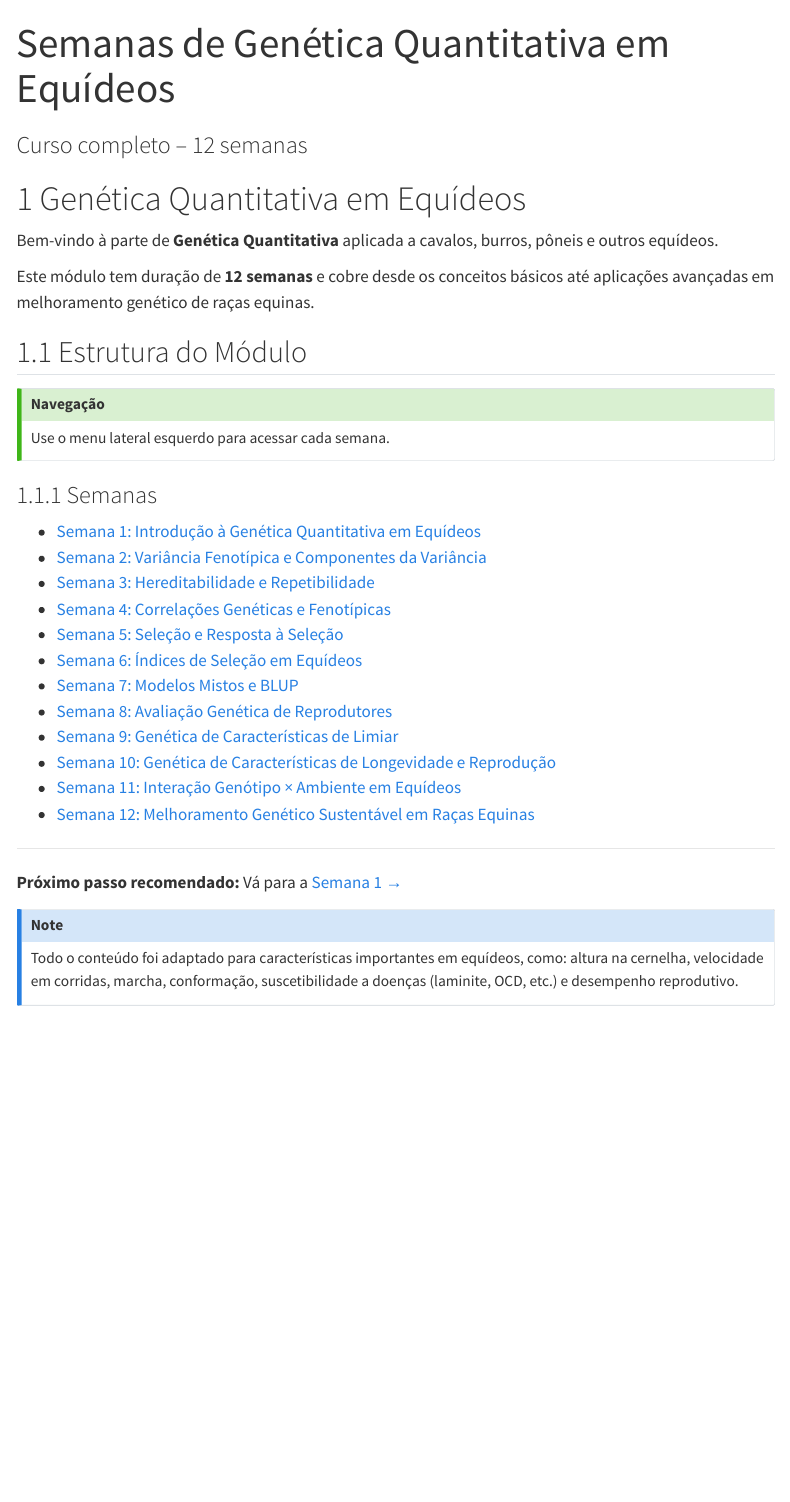
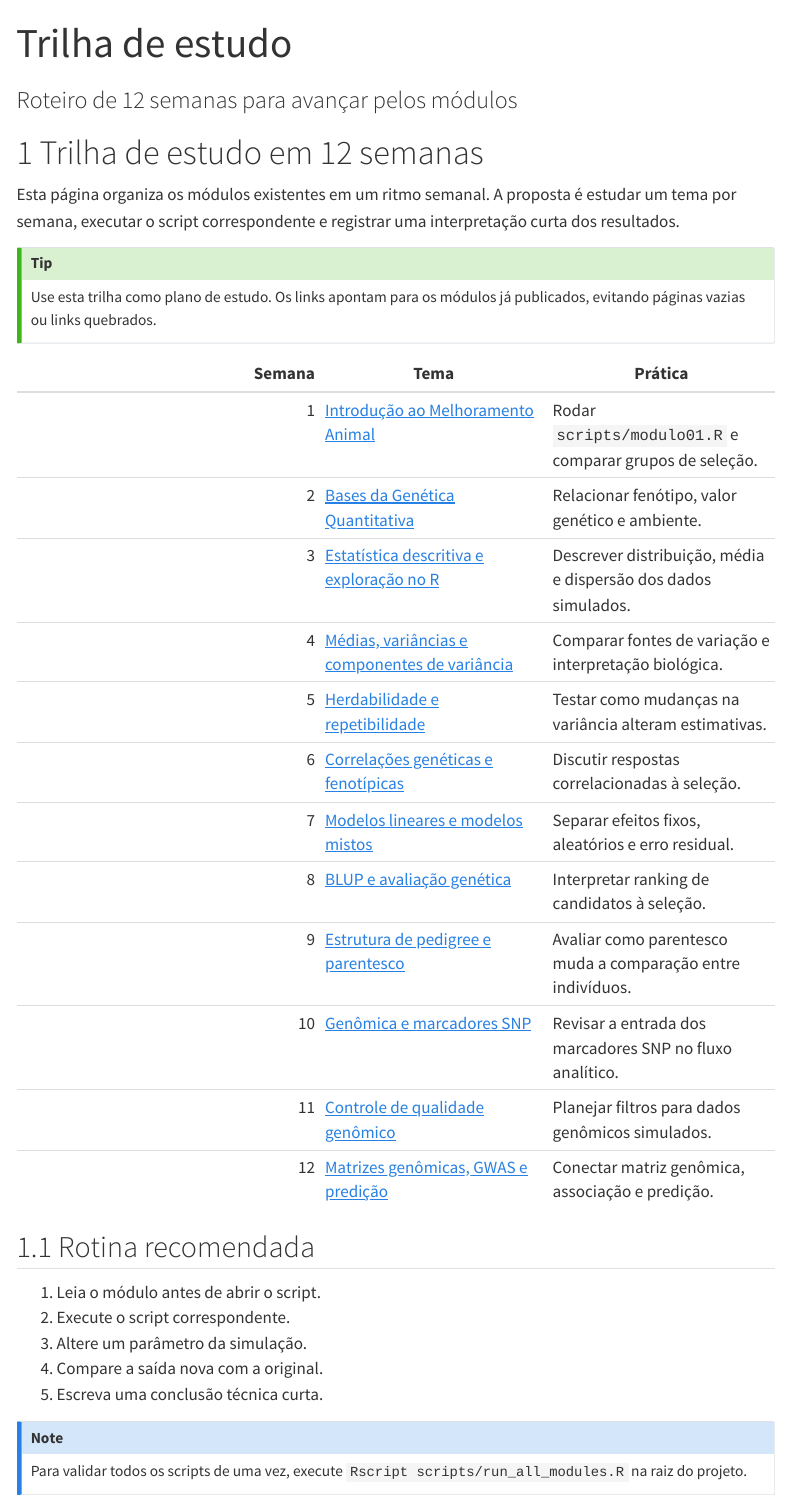
Before and after one commit to Glebstrauss/mgenetica, a Quarto document (semanas/index.qmd): the page in a window 1100 px wide, from its top. Rendered offline with R 4.5, knitr and Pandoc in place of Quarto, with nearby package versions; menus at the side of the page are left out.

Commit message:
Corrige trilha de estudo e remove links quebrados

```diff
--- a/semanas/index.qmd
+++ b/semanas/index.qmd
@@ -1,42 +1,40 @@
 ---
-title: "Semanas de Genética Quantitativa em Equídeos"
-subtitle: "Curso completo – 12 semanas"
+title: "Trilha de estudo"
+subtitle: "Roteiro de 12 semanas para avançar pelos módulos"
 page-layout: full
 ---
 
-# Genética Quantitativa em Equídeos
+# Trilha de estudo em 12 semanas
 
-Bem-vindo à parte de **Genética Quantitativa** aplicada a cavalos, burros, pôneis e outros equídeos.
-
-Este módulo tem duração de **12 semanas** e cobre desde os conceitos básicos até aplicações avançadas em melhoramento genético de raças equinas.
-
-## Estrutura do Módulo
+Esta página organiza os módulos existentes em um ritmo semanal. A proposta é estudar um tema por semana, executar o script correspondente e registrar uma interpretação curta dos resultados.
 
 ::: {.callout-tip}
-## Navegação
-Use o menu lateral esquerdo para acessar cada semana.
+Use esta trilha como plano de estudo. Os links apontam para os módulos já publicados, evitando páginas vazias ou links quebrados.
 :::
 
-### Semanas
+| Semana | Tema | Prática |
+|---:|---|---|
+| 1 | [Introdução ao Melhoramento Animal](../modules/modulo01-introducao-ao-melhoramento-animal.qmd) | Rodar `scripts/modulo01.R` e comparar grupos de seleção. |
+| 2 | [Bases da Genética Quantitativa](../modules/modulo02-bases-da-genetica-quantitativa.qmd) | Relacionar fenótipo, valor genético e ambiente. |
+| 3 | [Estatística descritiva e exploração no R](../modules/modulo03-estatistica-descritiva-e-exploracao-de-dados-no-r.qmd) | Descrever distribuição, média e dispersão dos dados simulados. |
+| 4 | [Médias, variâncias e componentes de variância](../modules/modulo04-medias-variancias-e-componentes-de-variancia.qmd) | Comparar fontes de variação e interpretação biológica. |
+| 5 | [Herdabilidade e repetibilidade](../modules/modulo05-herdabilidade-e-repetibilidade.qmd) | Testar como mudanças na variância alteram estimativas. |
+| 6 | [Correlações genéticas e fenotípicas](../modules/modulo06-correlacoes-geneticas-e-fenotipicas.qmd) | Discutir respostas correlacionadas à seleção. |
+| 7 | [Modelos lineares e modelos mistos](../modules/modulo07-modelos-lineares-e-modelos-mistos.qmd) | Separar efeitos fixos, aleatórios e erro residual. |
+| 8 | [BLUP e avaliação genética](../modules/modulo08-blup-e-avaliacao-genetica.qmd) | Interpretar ranking de candidatos à seleção. |
+| 9 | [Estrutura de pedigree e parentesco](../modules/modulo09-estrutura-de-pedigree-e-parentesco.qmd) | Avaliar como parentesco muda a comparação entre indivíduos. |
+| 10 | [Genômica e marcadores SNP](../modules/modulo10-introducao-a-genomica-e-marcadores-snp.qmd) | Revisar a entrada dos marcadores SNP no fluxo analítico. |
+| 11 | [Controle de qualidade genômico](../modules/modulo11-controle-de-qualidade-de-dados-genomicos.qmd) | Planejar filtros para dados genômicos simulados. |
+| 12 | [Matrizes genômicas, GWAS e predição](../modules/modulo12-matrizes-genomicas-gwas-e-predicao-genomica.qmd) | Conectar matriz genômica, associação e predição. |
 
-- [Semana 1: Introdução à Genética Quantitativa em Equídeos](semana01.qmd)
-- [Semana 2: Variância Fenotípica e Componentes da Variância](semana02.qmd)
-- [Semana 3: Hereditabilidade e Repetibilidade](semana03.qmd)
-- [Semana 4: Correlações Genéticas e Fenotípicas](semana04.qmd)
-- [Semana 5: Seleção e Resposta à Seleção](semana05.qmd)
-- [Semana 6: Índices de Seleção em Equídeos](semana06.qmd)
-- [Semana 7: Modelos Mistos e BLUP](semana07.qmd)
-- [Semana 8: Avaliação Genética de Reprodutores](semana08.qmd)
-- [Semana 9: Genética de Características de Limiar](semana09.qmd)
-- [Semana 10: Genética de Características de Longevidade e Reprodução](semana10.qmd)
-- [Semana 11: Interação Genótipo × Ambiente em Equídeos](semana11.qmd)
-- [Semana 12: Melhoramento Genético Sustentável em Raças Equinas](semana12.qmd)
+## Rotina recomendada
 
----
+1. Leia o módulo antes de abrir o script.
+2. Execute o script correspondente.
+3. Altere um parâmetro da simulação.
+4. Compare a saída nova com a original.
+5. Escreva uma conclusão técnica curta.
 
-**Próximo passo recomendado:**
-Vá para a [Semana 1 →](semana01.qmd)
-
-:::{.callout-note}
-Todo o conteúdo foi adaptado para características importantes em equídeos, como: altura na cernelha, velocidade em corridas, marcha, conformação, suscetibilidade a doenças (laminite, OCD, etc.) e desempenho reprodutivo.
+::: {.callout-note}
+Para validar todos os scripts de uma vez, execute `Rscript scripts/run_all_modules.R` na raiz do projeto.
 :::
```
